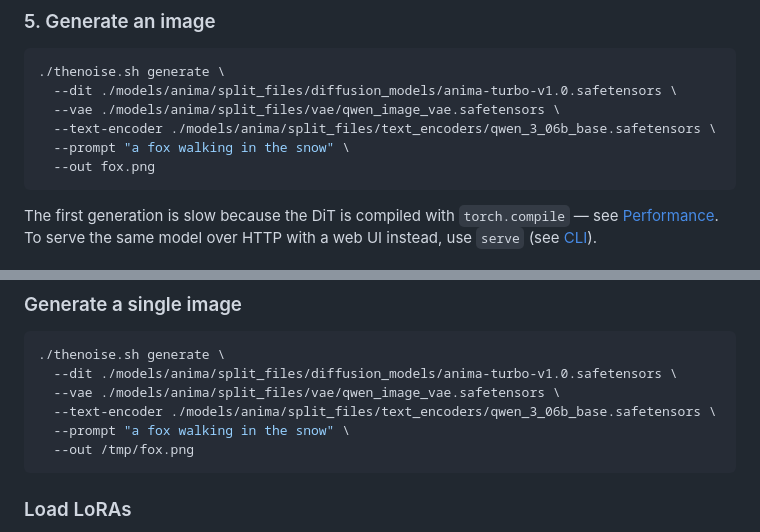
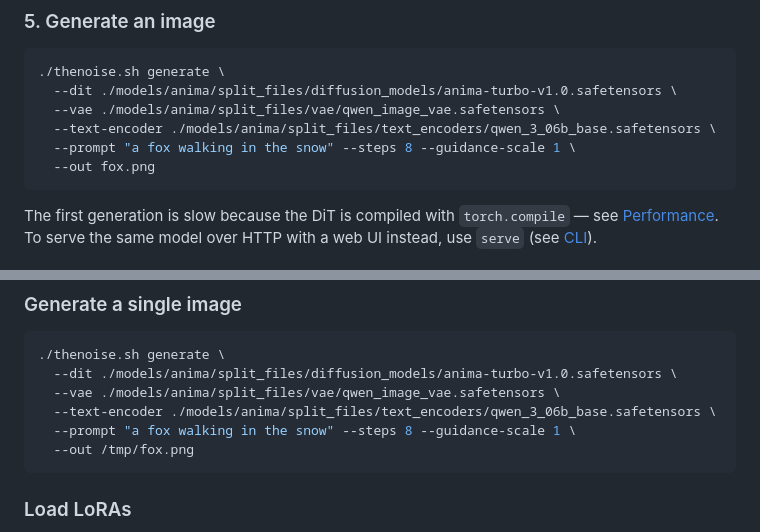
Before and after one commit to choppu/thenoise, a Markdown page: README.md, 2 parts joined by grey strips. Drawn GitHub-style.

Commit message:
Update README.md
add correct steps and guidance to match anima turbo

````diff
--- a/README.md
+++ b/README.md
@@ -80,7 +80,7 @@ Krea 2, which is larger (~35 GB) but higher quality.
   --dit ./models/anima/split_files/diffusion_models/anima-turbo-v1.0.safetensors \
   --vae ./models/anima/split_files/vae/qwen_image_vae.safetensors \
   --text-encoder ./models/anima/split_files/text_encoders/qwen_3_06b_base.safetensors \
-  --prompt "a fox walking in the snow" \
+  --prompt "a fox walking in the snow" --steps 8 --guidance-scale 1 \
   --out fox.png
 ```
 
@@ -213,7 +213,7 @@ Then open `http://localhost:8000/` for the web UI.
   --dit ./models/anima/split_files/diffusion_models/anima-turbo-v1.0.safetensors \
   --vae ./models/anima/split_files/vae/qwen_image_vae.safetensors \
   --text-encoder ./models/anima/split_files/text_encoders/qwen_3_06b_base.safetensors \
-  --prompt "a fox walking in the snow" \
+  --prompt "a fox walking in the snow" --steps 8 --guidance-scale 1 \
   --out /tmp/fox.png
 ```
 
````
